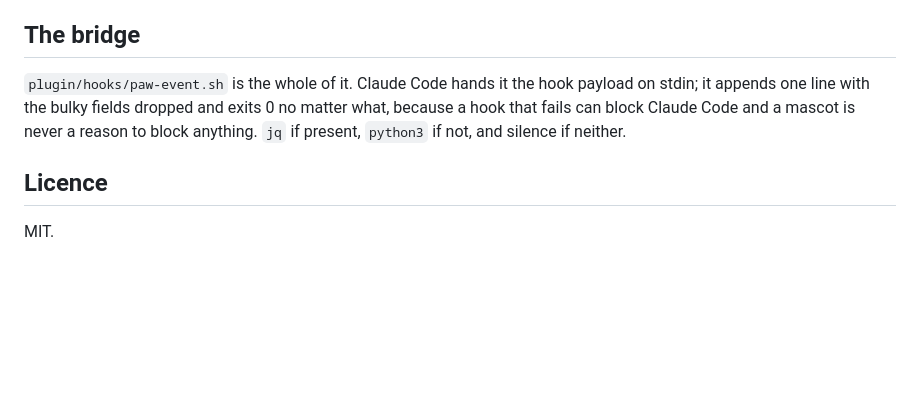
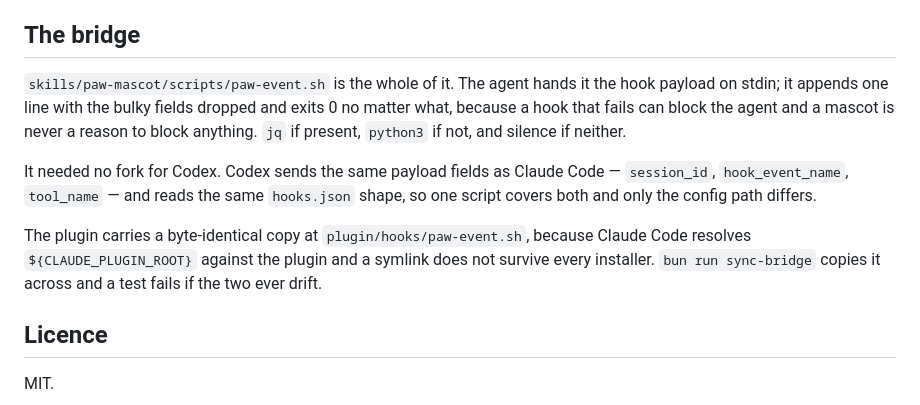
Before and after one commit to qbtrix/paw-mascot, a Markdown page: README.md, the part around one of its changes. GitHub-like rendering; blank space fills up the shorter version.

```diff
--- a/README.md
+++ b/README.md
@@ -50,7 +115,11 @@ The Rust side is deliberately small: it tails the file on a 250ms poll — one s
 
 ## The bridge
 
-`plugin/hooks/paw-event.sh` is the whole of it. Claude Code hands it the hook payload on stdin; it appends one line with the bulky fields dropped and exits 0 no matter what, because a hook that fails can block Claude Code and a mascot is never a reason to block anything. `jq` if present, `python3` if not, and silence if neither.
+`skills/paw-mascot/scripts/paw-event.sh` is the whole of it. The agent hands it the hook payload on stdin; it appends one line with the bulky fields dropped and exits 0 no matter what, because a hook that fails can block the agent and a mascot is never a reason to block anything. `jq` if present, `python3` if not, and silence if neither.
+
+It needed no fork for Codex. Codex sends the same payload fields as Claude Code — `session_id`, `hook_event_name`, `tool_name` — and reads the same `hooks.json` shape, so one script covers both and only the config path differs.
+
+The plugin carries a byte-identical copy at `plugin/hooks/paw-event.sh`, because Claude Code resolves `${CLAUDE_PLUGIN_ROOT}` against the plugin and a symlink does not survive every installer. `bun run sync-bridge` copies it across and a test fails if the two ever drift.
 
 ## Licence
 
```
Also changed, not shown: other parts of README.md (+68 -3 lines).
